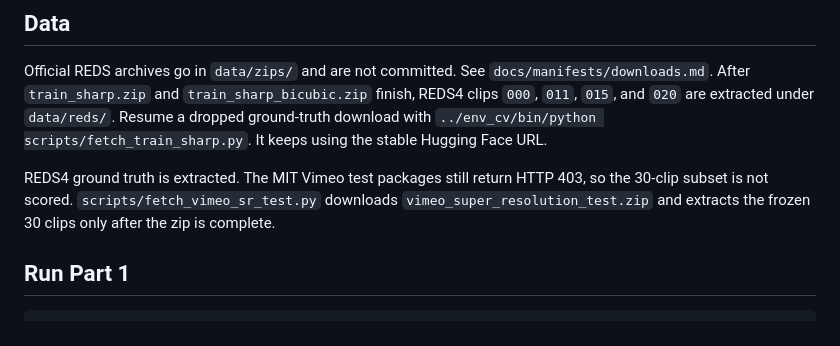
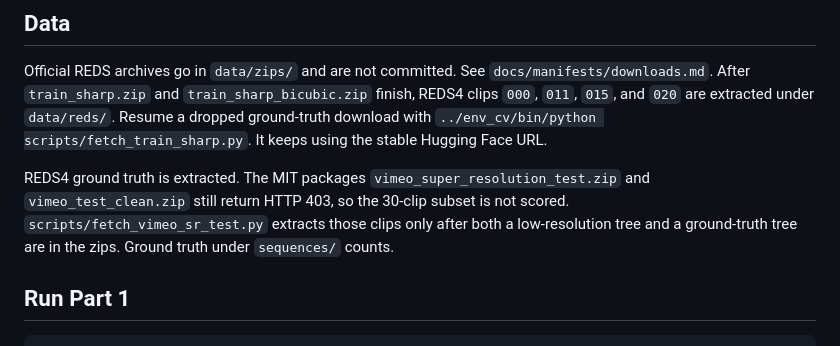
Before and after one commit to Oliver-ming/Intro_to_CV_project_1, a Markdown page: README.md, the part around the change. GitHub-like rendering.

Commit message:
Document that Vimeo scoring waits for both official frame trees.

```diff
--- a/README.md
+++ b/README.md
@@ -14,7 +14,7 @@ Use `../env_cv`. From this directory:
 
 Official REDS archives go in `data/zips/` and are not committed. See `docs/manifests/downloads.md`. After `train_sharp.zip` and `train_sharp_bicubic.zip` finish, REDS4 clips `000`, `011`, `015`, and `020` are extracted under `data/reds/`. Resume a dropped ground-truth download with `../env_cv/bin/python scripts/fetch_train_sharp.py`. It keeps using the stable Hugging Face URL.
 
-REDS4 ground truth is extracted. The MIT Vimeo test packages still return HTTP 403, so the 30-clip subset is not scored. `scripts/fetch_vimeo_sr_test.py` downloads `vimeo_super_resolution_test.zip` and extracts the frozen 30 clips only after the zip is complete.
+REDS4 ground truth is extracted. The MIT packages `vimeo_super_resolution_test.zip` and `vimeo_test_clean.zip` still return HTTP 403, so the 30-clip subset is not scored. `scripts/fetch_vimeo_sr_test.py` extracts those clips only after both a low-resolution tree and a ground-truth tree are in the zips. Ground truth under `sequences/` counts.
 
 ## Run Part 1
 
```
Also changed, not shown: docs/workload/log.md (+6 -0 lines).
